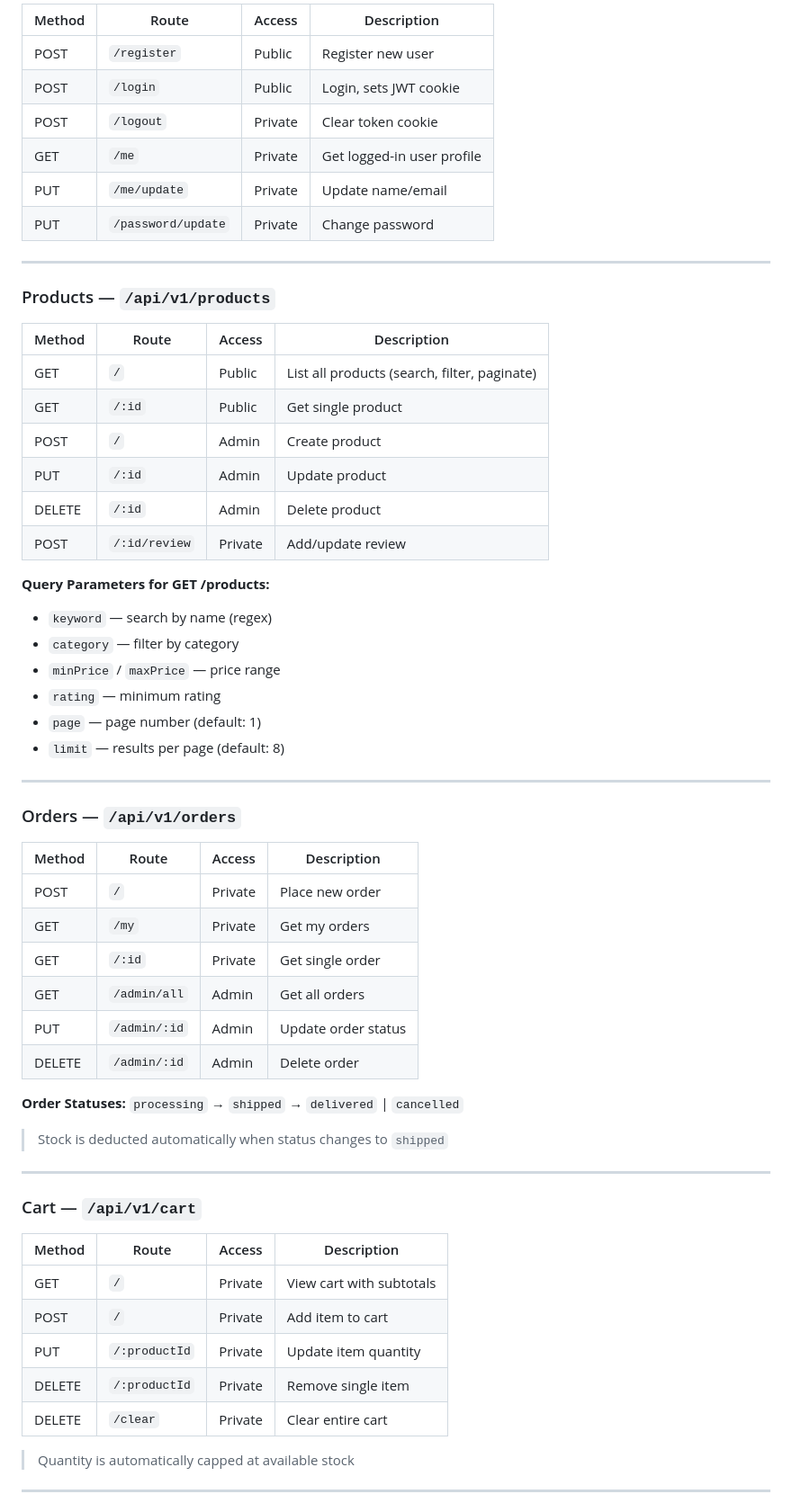
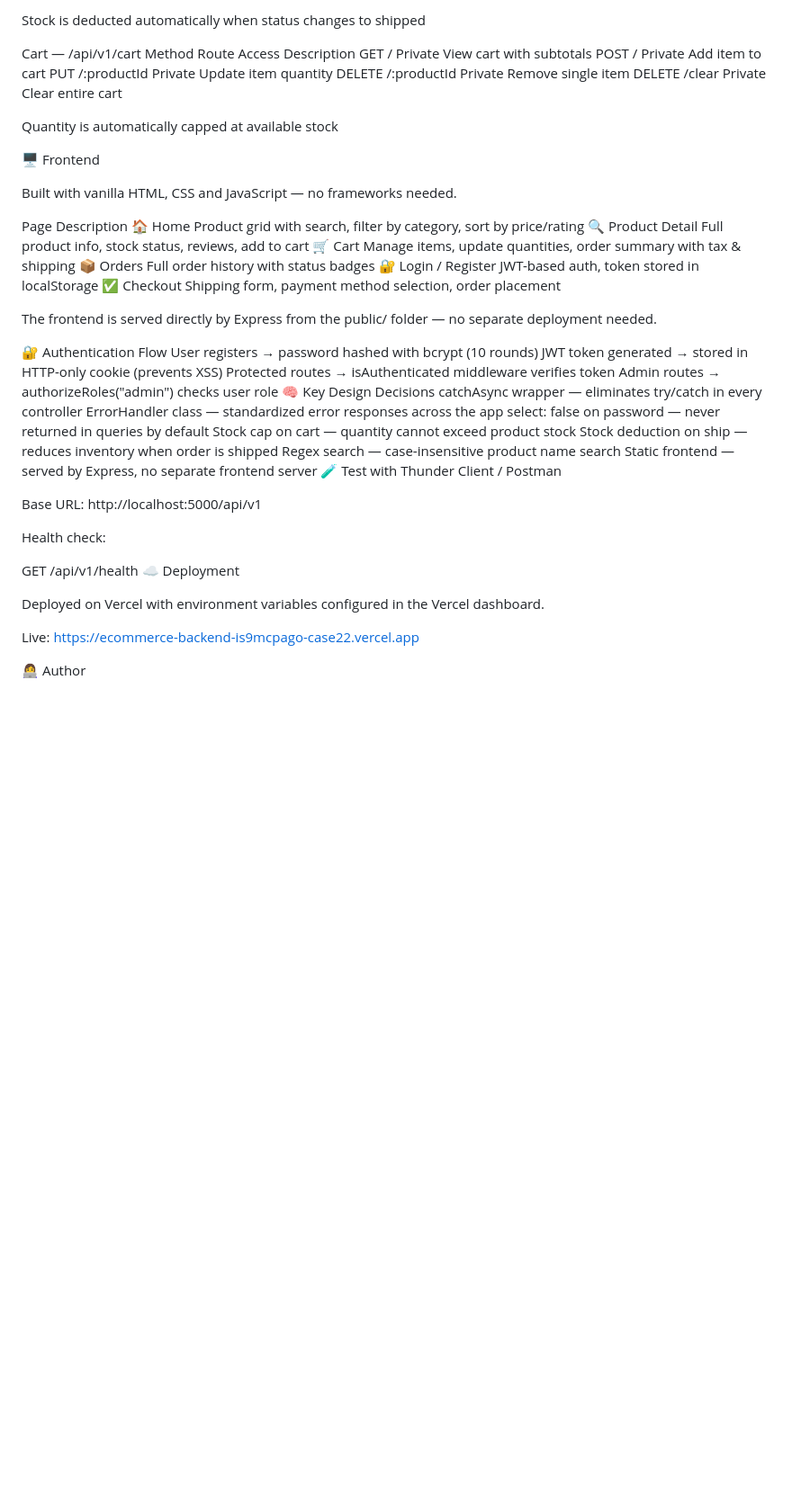
Before and after one commit to maheenfortune26-maker/ecommerce-backend, a Markdown page: README.md, the part around one of its changes. Shown at 90% size. Drawn GitHub-style; blank space fills up the shorter version.

Commit message:
docs: update README with frontend and full documentation

```diff
--- a/README.md
+++ b/README.md
@@ -87,63 +118,55 @@ npm start
 
-| Method | Route | Access | Description |
-|--------|-------|--------|-------------|
-| POST | `/register` | Public | Register new user |
-| POST | `/login` | Public | Login, sets JWT cookie |
-| POST | `/logout` | Private | Clear token cookie |
-| GET | `/me` | Private | Get logged-in user profile |
-| PUT | `/me/update` | Private | Update name/email |
-| PUT | `/password/update` | Private | Change password |
+Stock is deducted automatically when status changes to shipped
 
----
+Cart — /api/v1/cart
+Method	Route	Access	Description
+GET	/	Private	View cart with subtotals
+POST	/	Private	Add item to cart
+PUT	/:productId	Private	Update item quantity
+DELETE	/:productId	Private	Remove single item
+DELETE	/clear	Private	Clear entire cart
 
-### Products — `/api/v1/products`
+Quantity is automatically capped at available stock
 
-| Method | Route | Access | Description |
-|--------|-------|--------|-------------|
-| GET | `/` | Public | List all products (search, filter, paginate) |
-| GET | `/:id` | Public | Get single product |
-| POST | `/` | Admin | Create product |
-| PUT | `/:id` | Admin | Update product |
-| DELETE | `/:id` | Admin | Delete product |
-| POST | `/:id/review` | Private | Add/update review |
+🖥️ Frontend
 
-**Query Parameters for GET /products:**
-- `keyword` — search by name (regex)
-- `category` — filter by category
-- `minPrice` / `maxPrice` — price range
-- `rating` — minimum rating
-- `page` — page number (default: 1)
-- `limit` — results per page (default: 8)
+Built with vanilla HTML, CSS and JavaScript — no frameworks needed.
 
----
+Page	Description
+🏠 Home	Product grid with search, filter by category, sort by price/rating
+🔍 Product Detail	Full product info, stock status, reviews, add to cart
+🛒 Cart	Manage items, update quantities, order summary with tax & shipping
+📦 Orders	Full order history with status badges
+🔐 Login / Register	JWT-based auth, token stored in localStorage
+✅ Checkout	Shipping form, payment method selection, order placement
 
-### Orders — `/api/v1/orders`
+The frontend is served directly by Express from the public/ folder — no separate deployment needed.
 
-| Method | Route | Access | Description |
-|--------|-------|--------|-------------|
-| POST | `/` | Private | Place new order |
-| GET | `/my` | Private | Get my orders |
-| GET | `/:id` | Private | Get single order |
-| GET | `/admin/all` | Admin | Get all orders |
-| PUT | `/admin/:id` | Admin | Update order status |
-| DELETE | `/admin/:id` | Admin | Delete order |
+🔐 Authentication Flow
+User registers → password hashed with bcrypt (10 rounds)
+JWT token generated → stored in HTTP-only cookie (prevents XSS)
+Protected routes → isAuthenticated middleware verifies token
+Admin routes → authorizeRoles("admin") checks user role
+🧠 Key Design Decisions
+catchAsync wrapper — eliminates try/catch in every controller
+ErrorHandler class — standardized error responses across the app
+select: false on password — never returned in queries by default
+Stock cap on cart — quantity cannot exceed product stock
+Stock deduction on ship — reduces inventory when order is shipped
+Regex search — case-insensitive product name search
+Static frontend — served by Express, no separate frontend server
+🧪 Test with Thunder Client / Postman
 
-**Order Statuses:** `processing` → `shipped` → `delivered` | `cancelled`
-> Stock is deducted automatically when status changes to `shipped`
+Base URL: http://localhost:5000/api/v1
 
----
+Health check:
 
-### Cart — `/api/v1/cart`
+GET /api/v1/health
+☁️ Deployment
 
-| Method | Route | Access | Description |
-|--------|-------|--------|-------------|
-| GET | `/` | Private | View cart with subtotals |
-| POST | `/` | Private | Add item to cart |
-| PUT | `/:productId` | Private | Update item quantity |
-| DELETE | `/:productId` | Private | Remove single item |
-| DELETE | `/clear` | Private | Clear entire cart |
+Deployed on Vercel with environment variables configured in the Vercel dashboard.
 
-> Quantity is automatically capped at available stock
+Live: https://ecommerce-backend-is9mcpago-case22.vercel.app
 
----
+👩‍💻 Author
 
```
Also changed, not shown: other parts of README.md (+79 -71 lines).
